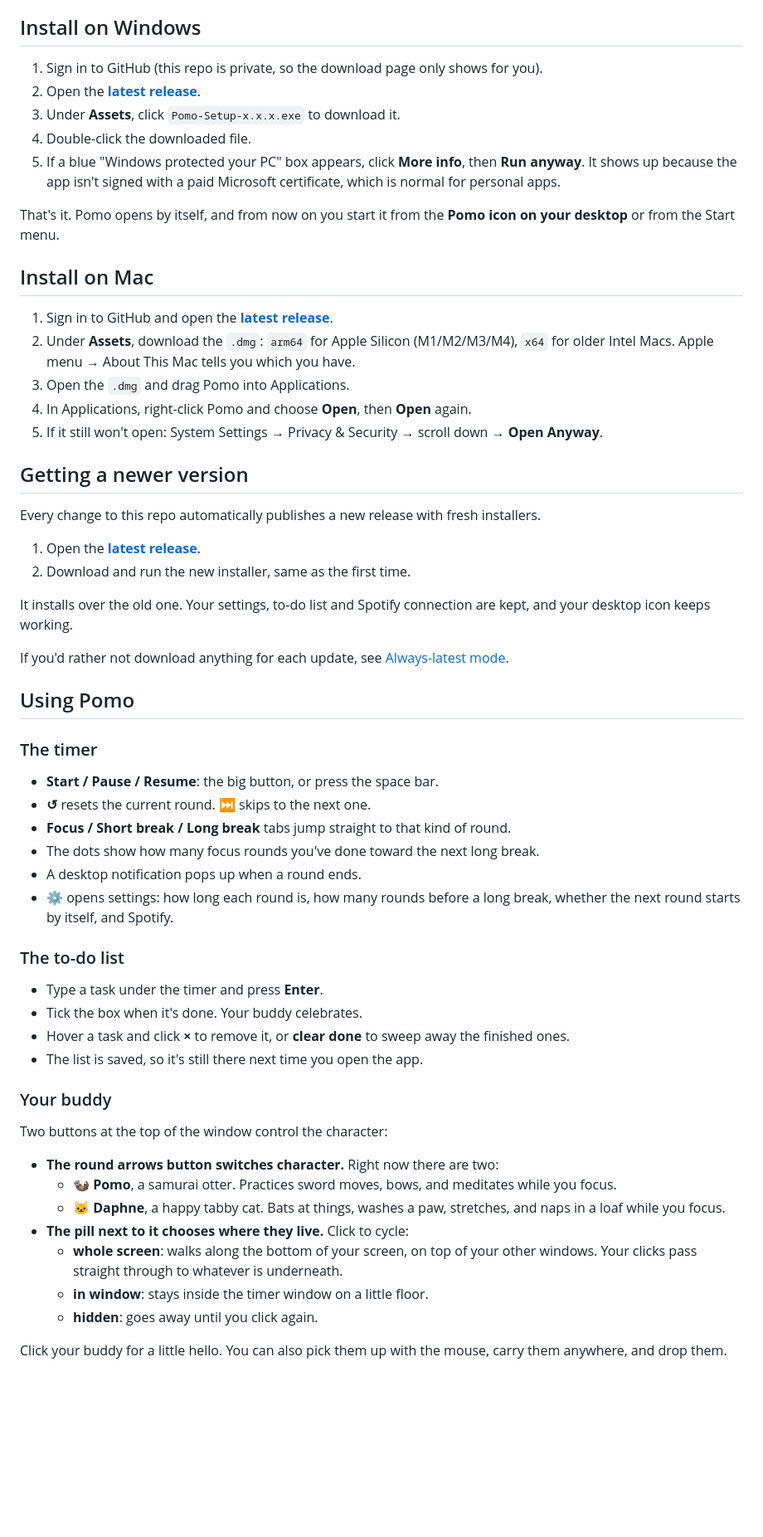
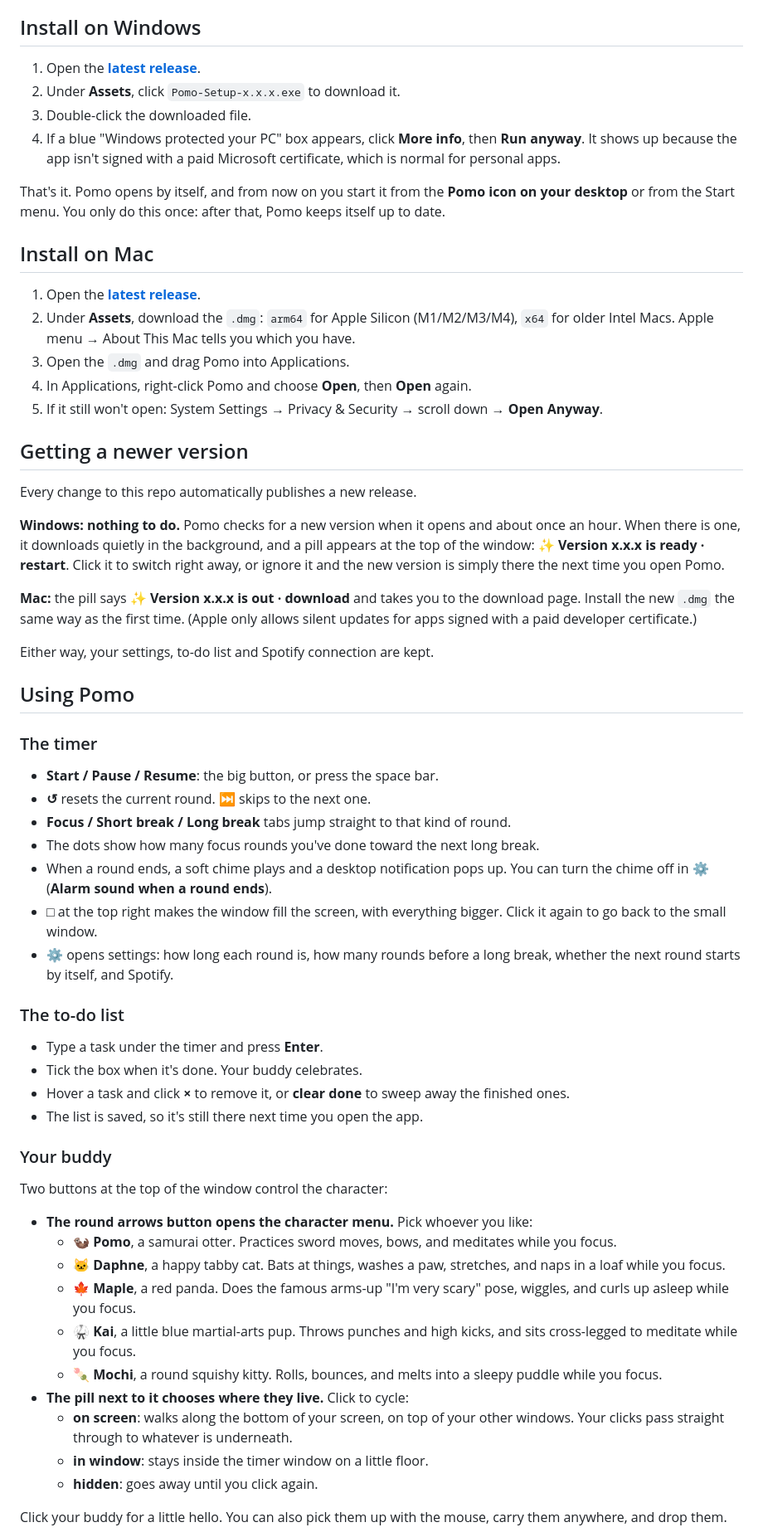
Before and after one commit to amlkong/pomodoro, a Markdown page: README.md, the part around one of its changes. Shown at 83% size. Rendered like a GitHub page; blank space fills up the shorter version.

```diff
--- a/README.md
+++ b/README.md
@@ -19,17 +20,16 @@ A cute pomodoro timer for Windows and Mac. A little animated buddy keeps you com
 
 ## Install on Windows
 
-1. Sign in to GitHub (this repo is private, so the download page only shows for you).
-2. Open the **[latest release](https://github.com/amlkong/pomodoro/releases/latest)**.
-3. Under **Assets**, click `Pomo-Setup-x.x.x.exe` to download it.
-4. Double-click the downloaded file.
-5. If a blue "Windows protected your PC" box appears, click **More info**, then **Run anyway**. It shows up because the app isn't signed with a paid Microsoft certificate, which is normal for personal apps.
+1. Open the **[latest release](https://github.com/amlkong/pomodoro/releases/latest)**.
+2. Under **Assets**, click `Pomo-Setup-x.x.x.exe` to download it.
+3. Double-click the downloaded file.
+4. If a blue "Windows protected your PC" box appears, click **More info**, then **Run anyway**. It shows up because the app isn't signed with a paid Microsoft certificate, which is normal for personal apps.
 
-That's it. Pomo opens by itself, and from now on you start it from the **Pomo icon on your desktop** or from the Start menu.
+That's it. Pomo opens by itself, and from now on you start it from the **Pomo icon on your desktop** or from the Start menu. You only do this once: after that, Pomo keeps itself up to date.
 
 ## Install on Mac
 
-1. Sign in to GitHub and open the **[latest release](https://github.com/amlkong/pomodoro/releases/latest)**.
+1. Open the **[latest release](https://github.com/amlkong/pomodoro/releases/latest)**.
 2. Under **Assets**, download the `.dmg`: `arm64` for Apple Silicon (M1/M2/M3/M4), `x64` for older Intel Macs. Apple menu → About This Mac tells you which you have.
 3. Open the `.dmg` and drag Pomo into Applications.
 4. In Applications, right-click Pomo and choose **Open**, then **Open** again.
@@ -37,14 +37,13 @@ That's it. Pomo opens by itself, and from now on you start it from the **Pomo ic
 
 ## Getting a newer version
 
-Every change to this repo automatically publishes a new release with fresh installers.
+Every change to this repo automatically publishes a new release.
 
-1. Open the **[latest release](https://github.com/amlkong/pomodoro/releases/latest)**.
-2. Download and run the new installer, same as the first time.
+**Windows: nothing to do.** Pomo checks for a new version when it opens and about once an hour. When there is one, it downloads quietly in the background, and a pill appears at the top of the window: **✨ Version x.x.x is ready · restart**. Click it to switch right away, or ignore it and the new version is simply there the next time you open Pomo.
 
-It installs over the old one. Your settings, to-do list and Spotify connection are kept, and your desktop icon keeps working.
+**Mac:** the pill says **✨ Version x.x.x is out · download** and takes you to the download page. Install the new `.dmg` the same way as the first time. (Apple only allows silent updates for apps signed with a paid developer certificate.)
 
-If you'd rather not download anything for each update, see [Always-latest mode](#always-latest-mode-optional).
+Either way, your settings, to-do list and Spotify connection are kept.
 
 ## Using Pomo
 
@@ -54,7 +53,8 @@ If you'd rather not download anything for each update, see [Always-latest mode](
 - **↺** resets the current round. **⏭** skips to the next one.
 - **Focus / Short break / Long break** tabs jump straight to that kind of round.
 - The dots show how many focus rounds you've done toward the next long break.
-- A desktop notification pops up when a round ends.
+- When a round ends, a soft chime plays and a desktop notification pops up. You can turn the chime off in ⚙ (**Alarm sound when a round ends**).
+- **□** at the top right makes the window fill the screen, with everything bigger. Click it again to go back to the small window.
 - **⚙** opens settings: how long each round is, how many rounds before a long break, whether the next round starts by itself, and Spotify.
 
 ### The to-do list
@@ -68,11 +68,14 @@ If you'd rather not download anything for each update, see [Always-latest mode](
 
 Two buttons at the top of the window control the character:
 
-- **The round arrows button switches character.** Right now there are two:
+- **The round arrows button opens the character menu.** Pick whoever you like:
   - 🦦 **Pomo**, a samurai otter. Practices sword moves, bows, and meditates while you focus.
   - 🐱 **Daphne**, a happy tabby cat. Bats at things, washes a paw, stretches, and naps in a loaf while you focus.
+  - 🍁 **Maple**, a red panda. Does the famous arms-up "I'm very scary" pose, wiggles, and curls up asleep while you focus.
+  - 🥋 **Kai**, a little blue martial-arts pup. Throws punches and high kicks, and sits cross-legged to meditate while you focus.
+  - 🍡 **Mochi**, a round squishy kitty. Rolls, bounces, and melts into a sleepy puddle while you focus.
 - **The pill next to it chooses where they live.** Click to cycle:
-  - **whole screen**: walks along the bottom of your screen, on top of your other windows. Your clicks pass straight through to whatever is underneath.
+  - **on screen**: walks along the bottom of your screen, on top of your other windows. Your clicks pass straight through to whatever is underneath.
   - **in window**: stays inside the timer window on a little floor.
   - **hidden**: goes away until you click again.
 
```
Also changed, not shown: other parts of README.md (+9 -8 lines), docs/character-menu.png (added), docs/daphne-moves.png, docs/new-friends-moves.png (added), 16 other files.
